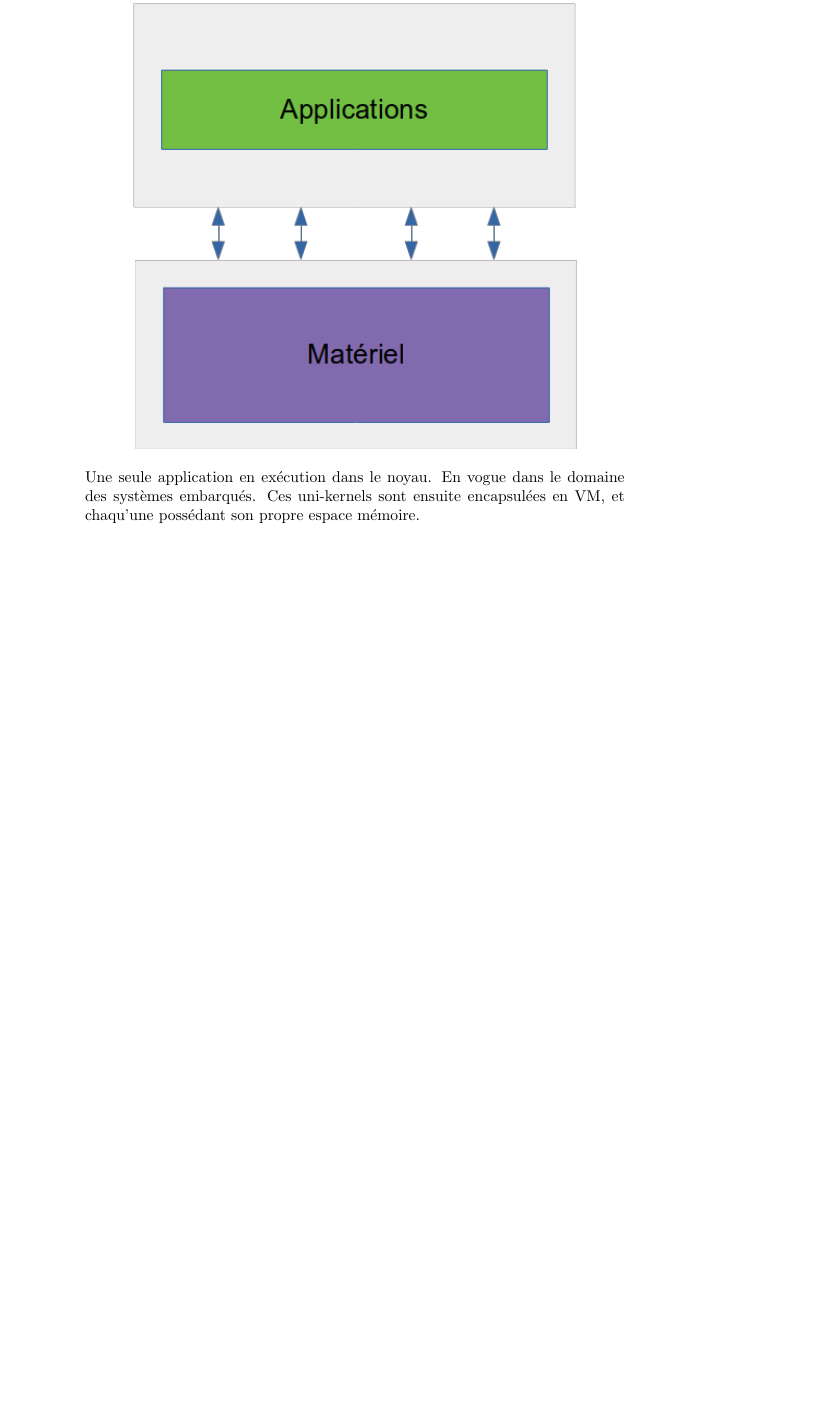
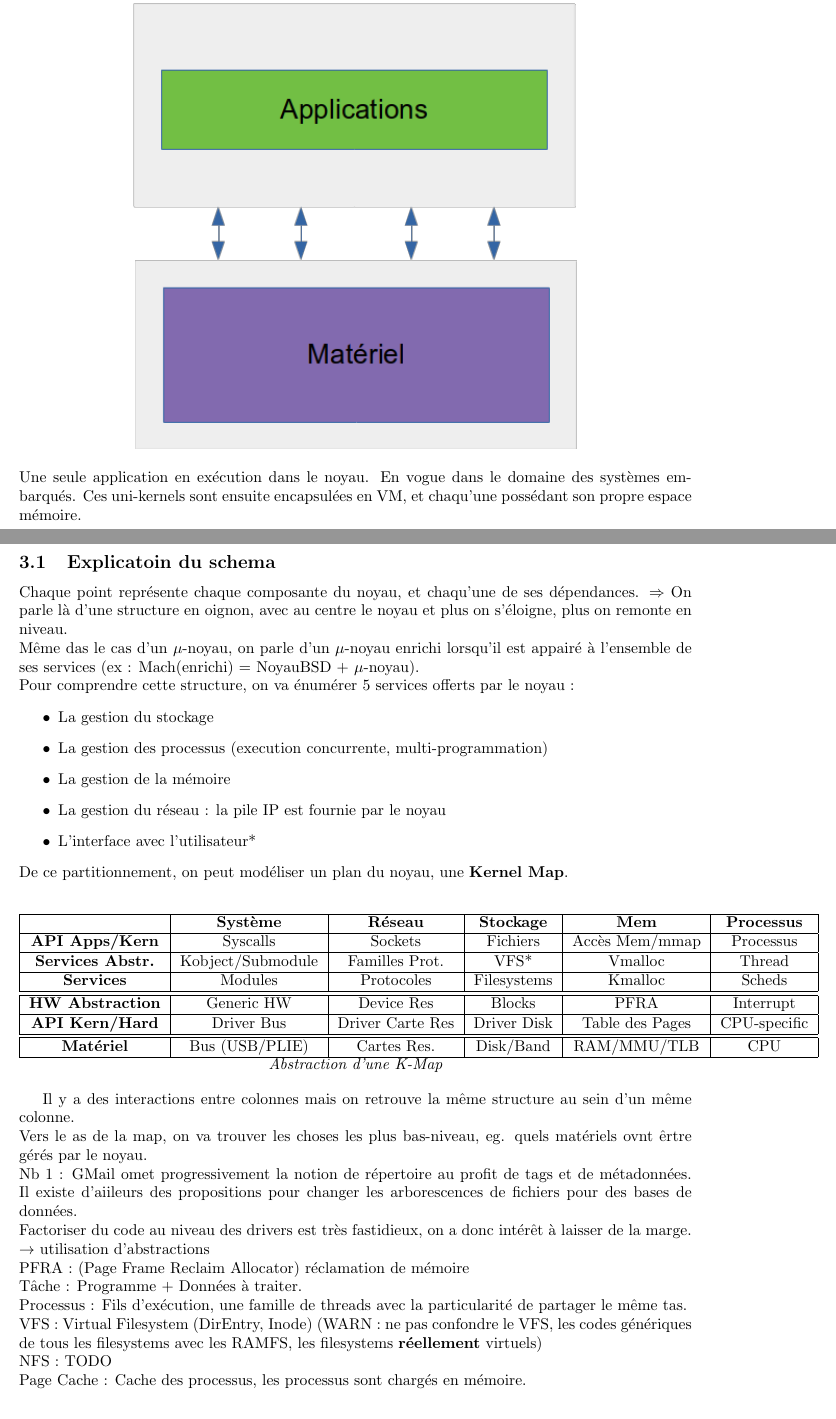
Before and after one commit to Kmambu/M1S2---Cours-Notes-Exercices, a LaTeX document (PNL/pnl.tex, which reads PNL/cours2/file.tex): part of page 9 of 10 before the commit and two parts of pages 9 and 10 of 11 after it, the two joined at a grey line, cut so that both start at the same text, the shorter picture padded with empty space. The pictures show the PDF file PNL/pnl.pdf that the author committed with the source.

Commit message:
Added 2nd class

```diff
--- /dev/null
+++ b/PNL/cours2/file.tex
@@ -0,0 +1,53 @@
+\section{Linux : Une architecture en oignon}
+
+\subsection{Explicatoin du schema}
+Chaque point représente chaque composante du noyau, et chaqu'une de ses
+dépendances. $\Rightarrow$ On parle là d'une structure en oignon, avec au centre
+le noyau et plus on s'éloigne, plus on remonte en niveau.\\
+Même das le cas d'un $\mu$-noyau, on parle d'un $\mu$-noyau enrichi lorsqu'il est appairé
+à l'ensemble de ses services (ex : Mach(enrichi) = NoyauBSD + $\mu$-noyau).\\
+Pour comprendre cette structure, on va énumérer 5 services offerts par le noyau :
+\begin{itemize}
+  \item La gestion du stockage
+  \item La gestion des processus (execution concurrente, multi-programmation)
+  \item La gestion de la mémoire
+  \item La gestion du réseau : la pile IP est fournie par le noyau
+  \item L'interface avec l'utilisateur*
+\end{itemize}
+De ce partitionnement, on peut modéliser un plan du noyau, une {\bf Kernel Map}.
+
+\begin{center}
+  \begin{tabular}{|c|c|c|c|c|c|}
+    \hline
+     & {\bf Système} & {\bf Réseau} & {\bf Stockage} & {\bf Mem} & {\bf Processus} \\ \hline
+     {\bf API Apps/Kern} & Syscalls & Sockets & Fichiers & Accès Mem/mmap & Processus\\ \hline
+     {\bf Services Abstr.} & Kobject/Submodule& Familles Prot. & VFS* & Vmalloc & Thread \\ \hline
+     {\bf Services} & Modules & Protocoles & Filesystems & Kmalloc & Scheds \\ \hline
+     \hline
+     {\bf HW Abstraction }& Generic HW & Device Res & Blocks & PFRA & Interrupt\\ \hline
+     {\bf API Kern/Hard} & Driver Bus & Driver Carte Res & Driver Disk & Table des Pages & CPU-specific \\ \hline
+     \hline
+    {\bf Matériel} & Bus (USB/PLIE) & Cartes Res. & Disk/Band & RAM/MMU/TLB & CPU \\ \hline
+  \end{tabular}
+  \newline{}
+  {\it Abstraction d'une K-Map}
+\end{center}
+
+Il y a des interactions entre colonnes mais on retrouve la même structure au sein
+d'un même colonne.\\
+Vers le as de la map, on va trouver les choses les plus bas-niveau, eg. quels
+matériels ovnt êrtre gérés par le noyau.\\
+Nb 1 : GMail omet progressivement la notion de répertoire au profit de tags et de
+métadonnées. Il existe d'aiileurs des propositions pour changer les arborescences
+de fichiers pour des bases de données.\\
+Factoriser du code au niveau des drivers est très fastidieux, on a donc intérêt à
+laisser de la marge. $\rightarrow$ utilisation d'abstractions\\
+PFRA : (Page Frame Reclaim Allocator) réclamation de mémoire\\
+Tâche : Programme + Données à traiter.\\
+Processus : Fils d'exécution, une famille de threads avec la particularité de
+partager le même tas.\\
+VFS : Virtual Filesystem (DirEntry, Inode) (WARN : ne pas confondre le VFS, les
+codes génériques de tous les filesystems avec les RAMFS, les filesystems
+{\bf réellement} virtuels)\\
+NFS : TODO \\
+Page Cache : Cache des processus, les processus sont chargés en mémoire.\\
```
Also changed, not shown: PNL/pnl.tex (+3 -1 lines), PNL/pnl.pdf, PNL/cours2/file.tex (3 more changed lines).
